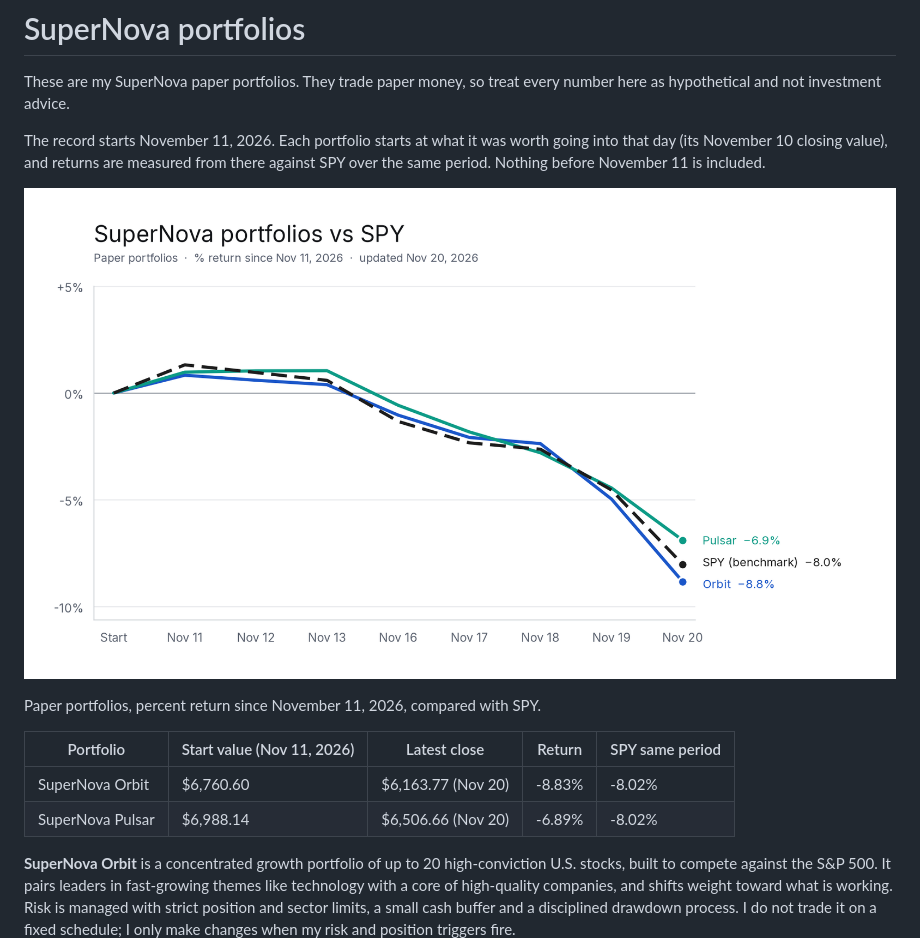
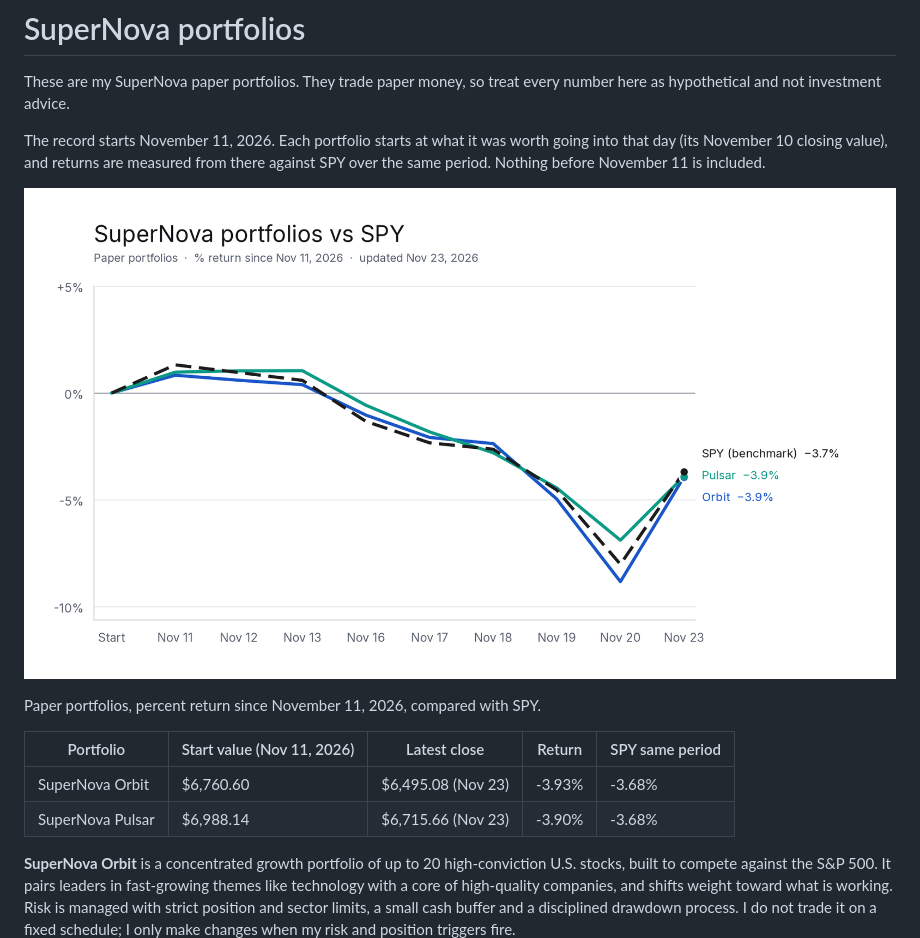
Before and after one commit to Yelafox1/supernova-portfolios, a Markdown page: README.md, the part around the change. GitHub-like rendering; pictures changed too: chart.png.

Commit message:
Update for 2026-11-23

```diff
--- a/README.md
+++ b/README.md
@@ -10,8 +10,8 @@ Paper portfolios, percent return since November 11, 2026, compared with SPY.
 
 | Portfolio | Start value (Nov 11, 2026) | Latest close | Return | SPY same period |
 |---|---|---|---|---|
-| SuperNova Orbit | $6,760.60 | $6,163.77 (Nov 20) | -8.83% | -8.02% |
-| SuperNova Pulsar | $6,988.14 | $6,506.66 (Nov 20) | -6.89% | -8.02% |
+| SuperNova Orbit | $6,760.60 | $6,495.08 (Nov 23) | -3.93% | -3.68% |
+| SuperNova Pulsar | $6,988.14 | $6,715.66 (Nov 23) | -3.90% | -3.68% |
 
 **SuperNova Orbit** is a concentrated growth portfolio of up to 20 high-conviction U.S. stocks, built to compete against the S&P 500. It pairs leaders in fast-growing themes like technology with a core of high-quality companies, and shifts weight toward what is working. Risk is managed with strict position and sector limits, a small cash buffer and a disciplined drawdown process. I do not trade it on a fixed schedule; I only make changes when my risk and position triggers fire.
 
```
Also changed, not shown: 5 other files.
